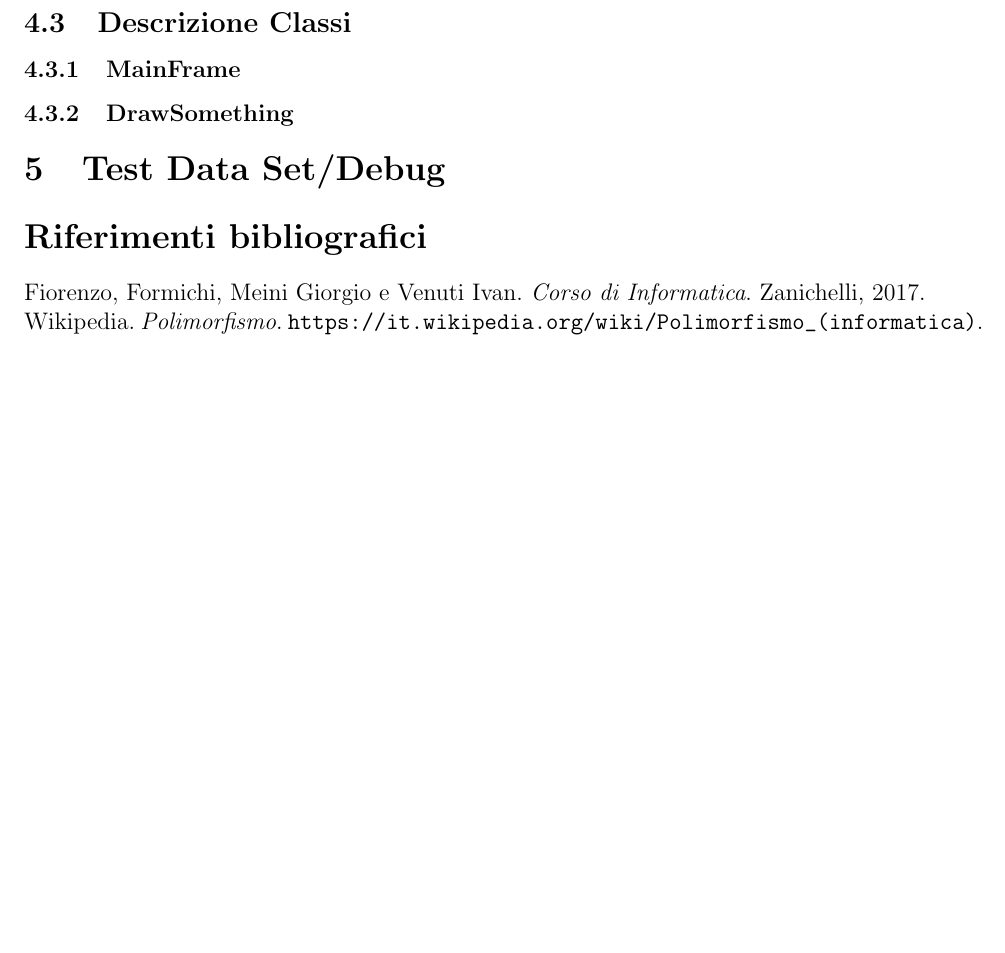
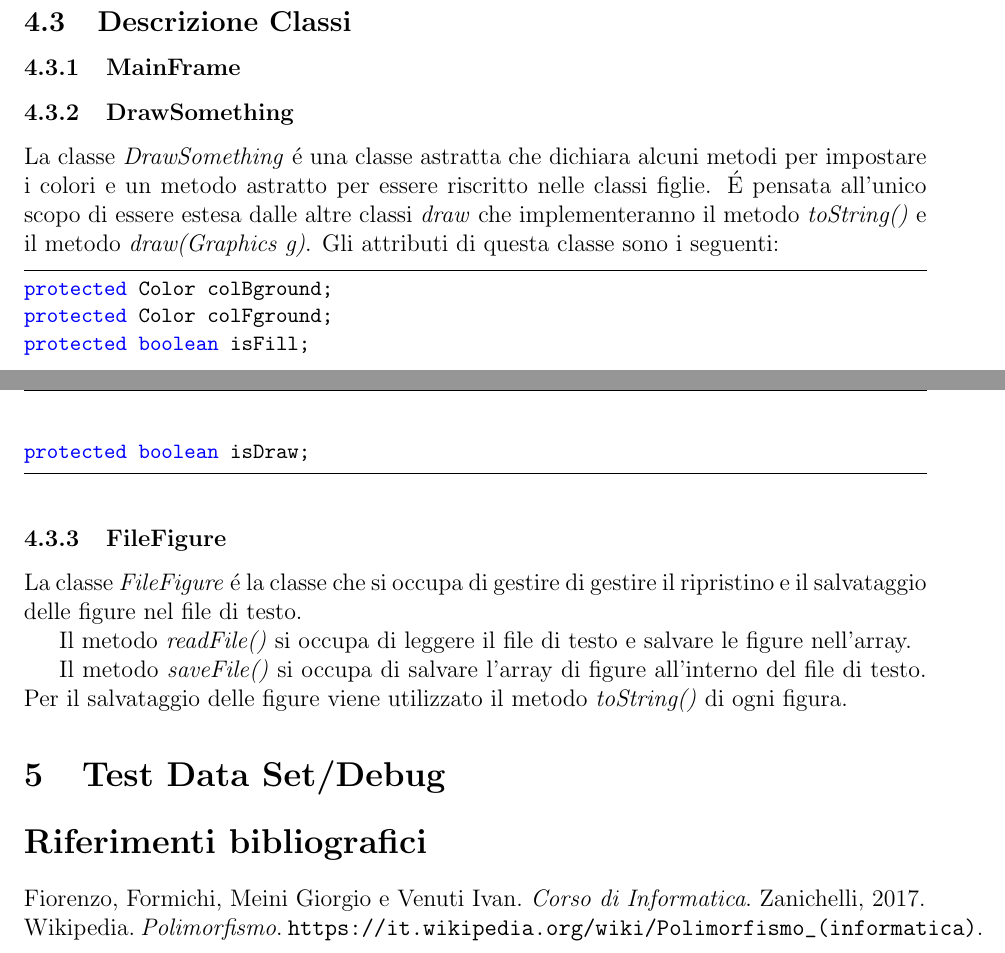
Before and after one commit to HirotakaTech/LatexTemplate, a LaTeX document (template.tex): part of page 5 of 5 before the commit and two parts of pages 4 and 5 of 5 after it, the two joined at a grey line, cut so that both start at the same text, the shorter picture padded with empty space. Compiled offline with pdfLaTeX.

Commit message:
Aggiunta descrizione di alcune classi

```diff
--- a/template.tex
+++ b/template.tex
@@ -163,6 +155,21 @@ Il metodo polimorfico in questo caso deve:
 \subsection{Descrizione Classi}
 \subsubsection{MainFrame} %Nome della classe
 \subsubsection{DrawSomething} %Nome della classe
+La classe \textit{DrawSomething} é una classe astratta che dichiara alcuni metodi per impostare i colori e un metodo astratto per essere riscritto nelle classi figlie.
+É pensata all'unico scopo di essere estesa dalle altre classi \textit{draw} che implementeranno il metodo \textit{toString()} e il metodo \textit{draw(Graphics g)}.
+Gli attributi di questa classe sono i seguenti:
+\begin{lstlisting}
+protected Color colBground;
+protected Color colFground;
+protected boolean isFill;
+protected boolean isDraw;
+\end{lstlisting}
+\subsubsection{FileFigure}
+La classe \textit{FileFigure} é la classe che si occupa di gestire di gestire il ripristino e il salvataggio delle figure nel file di testo.
+
+Il metodo \textit{readFile()} si occupa di leggere il file di testo e salvare le figure nell'array.
+
+Il metodo \textit{saveFile()} si occupa di salvare l'array di figure all'interno del file di testo. Per il salvataggio delle figure viene utilizzato il metodo \textit{toString()} di ogni figura.
 
 
 \section{Test Data Set/Debug}
```
Also changed, not shown: template.pdf, template.tex (8 more changed lines), 1 other file.
